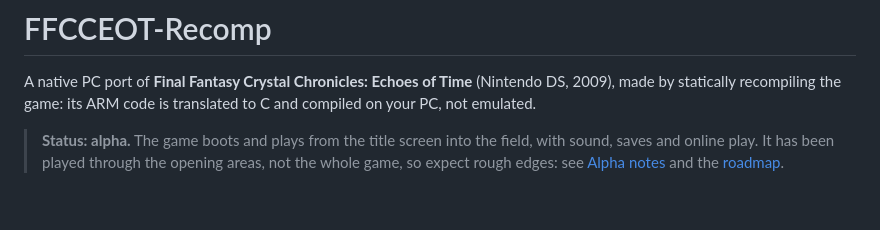
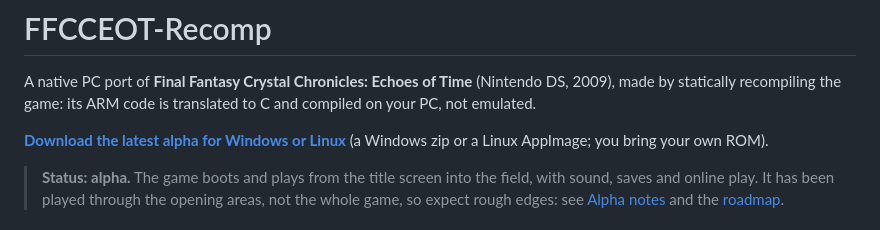
Before and after one commit to JonathanDC64/FFCCEOT-Recomp, a Markdown page: README.md, the part around the change. GitHub-like rendering; blank space fills up the shorter version.

Commit message:
README: link to the downloads at the top
Co-Authored-By: Claude Sonnet 5.5 <noreply@anthropic.com>

```diff
--- a/README.md
+++ b/README.md
@@ -2,6 +2,8 @@
 
 A native PC port of **Final Fantasy Crystal Chronicles: Echoes of Time** (Nintendo DS, 2009), made by statically
 recompiling the game: its ARM code is translated to C and compiled on your PC, not emulated.
+
+**[Download the latest alpha for Windows or Linux](https://github.com/JonathanDC64/FFCCEOT-Recomp/releases)** (a Windows zip or a Linux AppImage; you bring your own ROM).
 
 > **Status: alpha.** The game boots and plays from the title screen into the field, with sound, saves and online play.
 > It has been played through the opening areas, not the whole game, so expect rough edges: see
```
